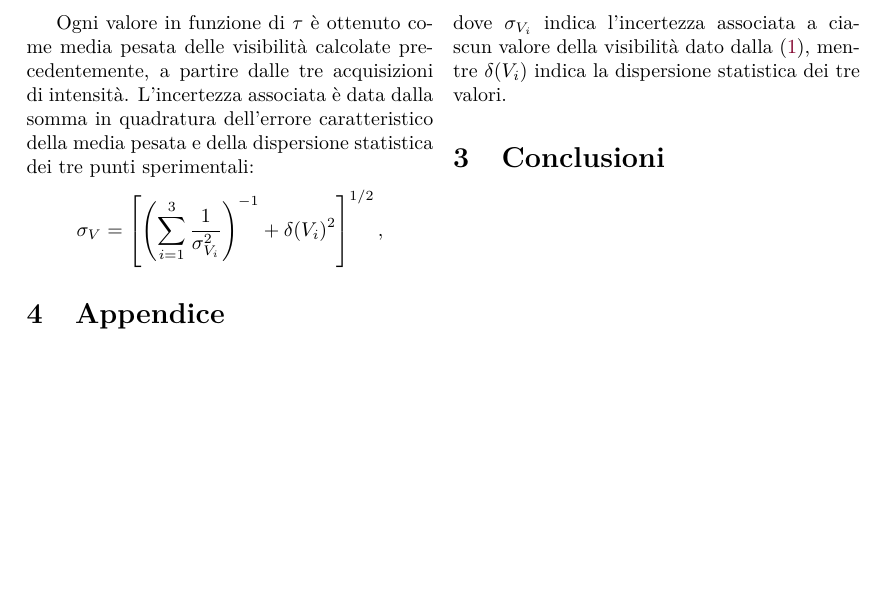
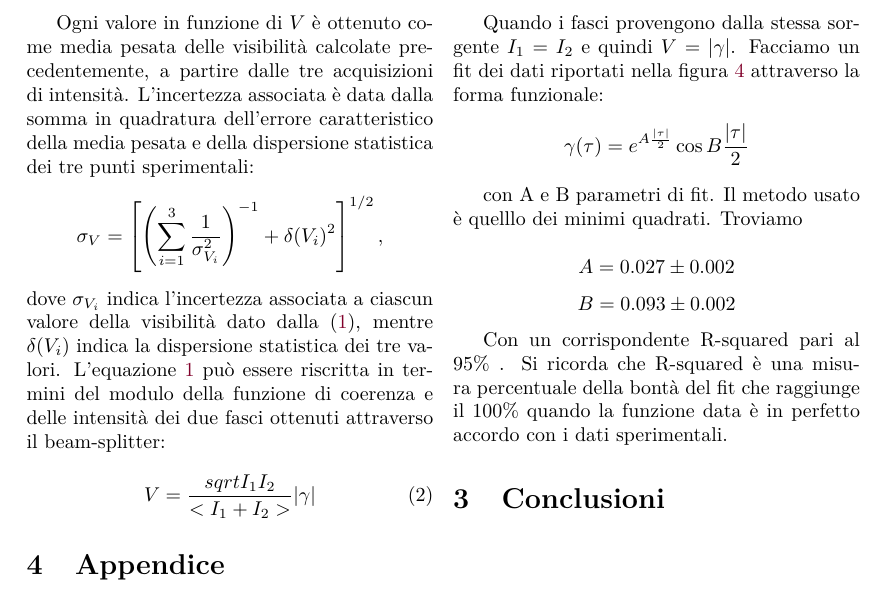
Before and after one commit to Legelli/PP2_Optics, a LaTeX paper (PP2.tex): part of page 4 of 4, cut so that both start at the same text, the shorter picture padded with empty space. Compiled offline with XeLaTeX.

Commit message:
Update PP2.tex

```diff
--- a/PP2.tex
+++ b/PP2.tex
@@ -195,11 +195,26 @@ dove $c$ indica la velocità della luce, $c~=~\SI{2.9979e10}{cm/s}$.
 	\end{center}
 \end{Figure}
 
-Ogni valore in funzione di $\tau$ è ottenuto come media pesata delle visibilità calcolate precedentemente, a partire dalle tre acquisizioni di intensità. L'incertezza associata è data dalla somma in quadratura dell'errore caratteristico della media pesata e della dispersione statistica dei tre punti sperimentali:
+Ogni valore in funzione di $V$ è ottenuto come media pesata delle visibilità calcolate precedentemente, a partire dalle tre acquisizioni di intensità. L'incertezza associata è data dalla somma in quadratura dell'errore caratteristico della media pesata e della dispersione statistica dei tre punti sperimentali:
 \[
 \sigma_V = \left[ \left( \sum_{i=1}^3 \frac{1}{\sigma_\text{$V_i$}^2}\right)^{-1} + \delta(V_i)^2 \right]^{1/2},
 \]
 dove $\sigma_\text{$V_i$}$ indica l'incertezza associata a ciascun valore della visibilità dato dalla~(\ref{eq:visibility}), mentre $\delta(V_i)$ indica la dispersione statistica dei tre valori.
+L'equazione \ref{eq:visibility} può essere riscritta in termini del modulo della funzione di coerenza e delle intensità dei due fasci ottenuti attraverso il beam-splitter:
+
+\begin{equation}\label{eq:visibility2}
+V = \frac{sqrt{I_1 I_2}}{<I_1 + I_2>}|\gamma|
+\end{equation}
+
+Quando i fasci provengono dalla stessa sorgente $I_1=I_2$ e quindi $V = |\gamma|$. Facciamo un fit dei dati riportati nella figura \ref{fig:visibility} attraverso la forma funzionale:
+$$\gamma(\tau) = e^{A\frac{|\tau|}{2}}\cos{B\frac{|\tau|}{2}}$$
+
+con A e B parametri di fit. Il metodo usato è quelllo dei minimi quadrati. Troviamo
+
+$$A = 0.027 \pm 0.002$$
+$$B = 0.093 \pm 0.002$$
+
+Con un corrispondente R-squared pari al 95\% . Si ricorda che R-squared è una misura percentuale della bontà del fit che raggiunge il 100\% quando la funzione data è in perfetto accordo con i dati sperimentali.
 
 
 
```
